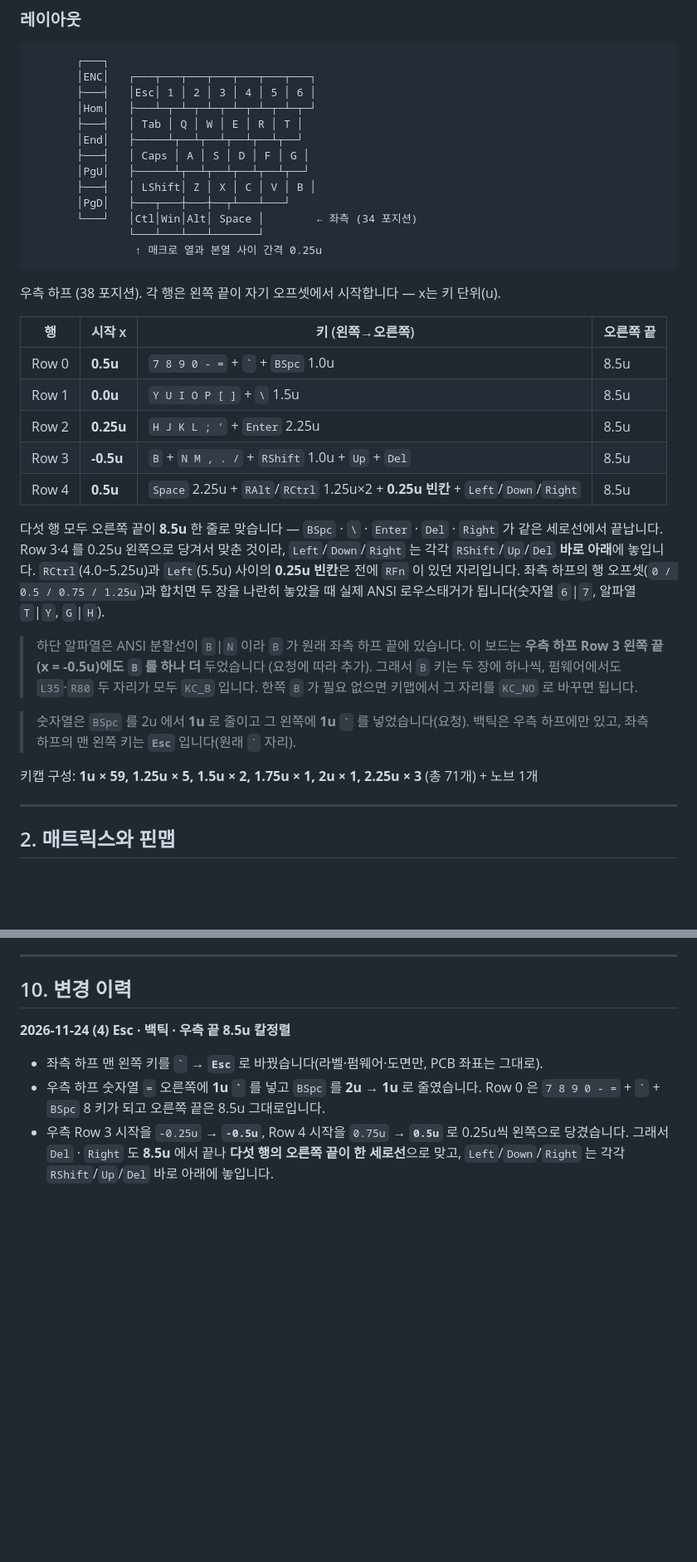
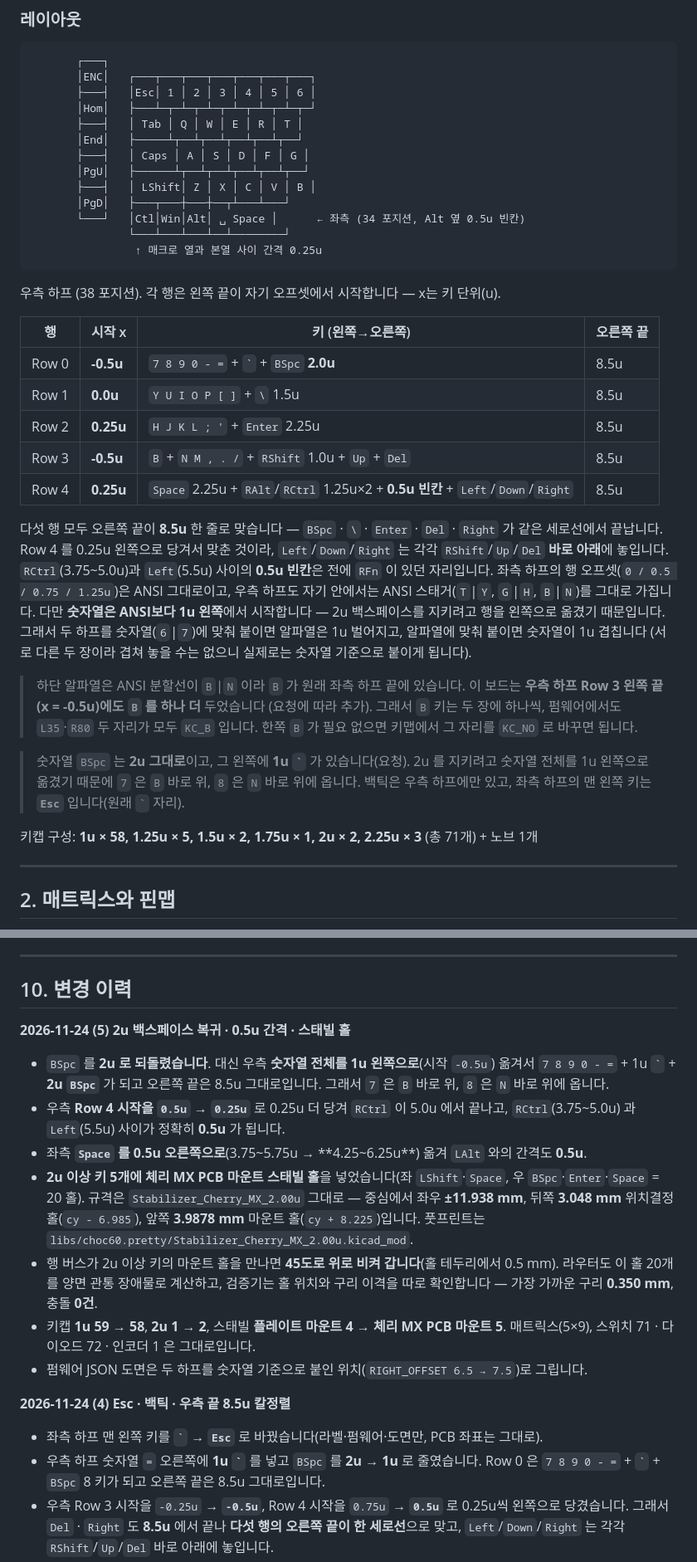
Before and after one commit to Samdasoo1076/dasoo_split, a Markdown page: README.md, 2 parts joined by grey strips. Shown at 83% size. Drawn GitHub-style; blank space fills up the shorter version.

````diff
--- a/README.md
+++ b/README.md
@@ -53,8 +54,8 @@ Kailh **Choc v1 로우프로파일 핫스왑** 스위치 **71개 + 로터리 인
        │PgU│   ├──────┴┬──┴┬──┴┬──┴┬──┴┬──┘
        ├───┤   │ LShift│ Z │ X │ C │ V │ B │
        │PgD│   ├───┬───┼───┼──┬┴───┴───┘
-       └───┘   │Ctl│Win│Alt│ Space │        ← 좌측 (34 포지션)
-               └───┴───┴───┴───────┘
+       └───┘   │Ctl│Win│Alt│ ␣ Space │      ← 좌측 (34 포지션, Alt 옆 0.5u 빈칸)
+               └───┴───┴───┴──┴────────┘
                 ↑ 매크로 열과 본열 사이 간격 0.25u
 ```
 
@@ -62,27 +63,31 @@ Kailh **Choc v1 로우프로파일 핫스왑** 스위치 **71개 + 로터리 인
 
 | 행 | 시작 x | 키 (왼쪽→오른쪽) | 오른쪽 끝 |
 |---|---|---|---|
-| Row 0 | **0.5u** | `7 8 9 0 - =` + `` ` `` + `BSpc` 1.0u | 8.5u |
+| Row 0 | **-0.5u** | `7 8 9 0 - =` + `` ` `` + `BSpc` **2.0u** | 8.5u |
 | Row 1 | **0.0u** | `Y U I O P [ ]` + `\` 1.5u | 8.5u |
 | Row 2 | **0.25u** | `H J K L ; '` + `Enter` 2.25u | 8.5u |
 | Row 3 | **-0.5u** | `B` + `N M , . /` + `RShift` 1.0u + `Up` + `Del` | 8.5u |
-| Row 4 | **0.5u** | `Space` 2.25u + `RAlt`/`RCtrl` 1.25u×2 + **0.25u 빈칸** + `Left`/`Down`/`Right` | 8.5u |
+| Row 4 | **0.25u** | `Space` 2.25u + `RAlt`/`RCtrl` 1.25u×2 + **0.5u 빈칸** + `Left`/`Down`/`Right` | 8.5u |
 
 다섯 행 모두 오른쪽 끝이 **8.5u** 한 줄로 맞습니다 — `BSpc` · `\` · `Enter` · `Del` · `Right` 가 같은 세로선에서 끝납니다.
-Row 3·4 를 0.25u 왼쪽으로 당겨서 맞춘 것이라, `Left`/`Down`/`Right` 는 각각 `RShift`/`Up`/`Del` **바로 아래**에 놓입니다.
-`RCtrl`(4.0~5.25u)과 `Left`(5.5u) 사이의 **0.25u 빈칸**은 전에 `RFn` 이 있던 자리입니다.
-좌측 하프의 행 오프셋(`0 / 0.5 / 0.75 / 1.25u`)과 합치면 두 장을 나란히 놓았을 때
-실제 ANSI 로우스태거가 됩니다(숫자열 `6`|`7`, 알파열 `T`|`Y`, `G`|`H`).
+Row 4 를 0.25u 왼쪽으로 당겨서 맞춘 것이라, `Left`/`Down`/`Right` 는 각각 `RShift`/`Up`/`Del` **바로 아래**에 놓입니다.
+`RCtrl`(3.75~5.0u)과 `Left`(5.5u) 사이의 **0.5u 빈칸**은 전에 `RFn` 이 있던 자리입니다.
+좌측 하프의 행 오프셋(`0 / 0.5 / 0.75 / 1.25u`)은 ANSI 그대로이고, 우측 하프도 자기 안에서는
+ANSI 스태거(`T`|`Y`, `G`|`H`, `B`|`N`)를 그대로 가집니다. 다만 **숫자열은 ANSI보다 1u 왼쪽**에서
+시작합니다 — 2u 백스페이스를 지키려고 행을 왼쪽으로 옮겼기 때문입니다. 그래서 두 하프를
+숫자열(`6`|`7`)에 맞춰 붙이면 알파열은 1u 벌어지고, 알파열에 맞춰 붙이면 숫자열이 1u 겹칩니다
+(서로 다른 두 장이라 겹쳐 놓을 수는 없으니 실제로는 숫자열 기준으로 붙이게 됩니다).
 
 > 하단 알파열은 ANSI 분할선이 `B`|`N` 이라 `B` 가 원래 좌측 하프 끝에 있습니다.
 > 이 보드는 **우측 하프 Row 3 왼쪽 끝(x = -0.5u)에도 `B` 를 하나 더** 두었습니다
 > (요청에 따라 추가). 그래서 `B` 키는 두 장에 하나씩, 펌웨어에서도 `L35`·`R80` 두 자리가 모두 `KC_B` 입니다.
 > 한쪽 `B` 가 필요 없으면 키맵에서 그 자리를 `KC_NO` 로 바꾸면 됩니다.
 
-> 숫자열은 `BSpc` 를 2u 에서 **1u** 로 줄이고 그 왼쪽에 **1u `` ` ``** 를 넣었습니다(요청).
+> 숫자열 `BSpc` 는 **2u 그대로**이고, 그 왼쪽에 **1u `` ` ``** 가 있습니다(요청). 2u 를 지키려고
+> 숫자열 전체를 1u 왼쪽으로 옮겼기 때문에 `7` 은 `B` 바로 위, `8` 은 `N` 바로 위에 옵니다.
 > 백틱은 우측 하프에만 있고, 좌측 하프의 맨 왼쪽 키는 **`Esc`** 입니다(원래 `` ` `` 자리).
 
-키캡 구성: **1u × 59, 1.25u × 5, 1.5u × 2, 1.75u × 1, 2u × 1, 2.25u × 3** (총 71개) + 노브 1개
+키캡 구성: **1u × 58, 1.25u × 5, 1.5u × 2, 1.75u × 1, 2u × 2, 2.25u × 3** (총 71개) + 노브 1개
 
 ---
 
@@ -343,6 +372,25 @@ python3 scripts/layout_kle.py      # KLE 형식 도면 PNG (layout.py 좌표에
 ---
 
 ## 10. 변경 이력
+
+**2026-11-24 (5) 2u 백스페이스 복귀 · 0.5u 간격 · 스태빌 홀**
+* `BSpc` 를 **2u 로 되돌렸습니다**. 대신 우측 **숫자열 전체를 1u 왼쪽으로**(시작 `-0.5u`) 옮겨서
+  `7 8 9 0 - =` + 1u `` ` `` + **2u `BSpc`** 가 되고 오른쪽 끝은 8.5u 그대로입니다.
+  그래서 `7` 은 `B` 바로 위, `8` 은 `N` 바로 위에 옵니다.
+* 우측 **Row 4 시작을 `0.5u` → `0.25u`** 로 0.25u 더 당겨 `RCtrl` 이 5.0u 에서 끝나고,
+  `RCtrl`(3.75~5.0u) 과 `Left`(5.5u) 사이가 정확히 **0.5u** 가 됩니다.
+* 좌측 **`Space` 를 0.5u 오른쪽으로**(3.75~5.75u → **4.25~6.25u**) 옮겨 `LAlt` 와의 간격도 **0.5u**.
+* **2u 이상 키 5개에 체리 MX PCB 마운트 스태빌 홀**을 넣었습니다(좌 `LShift`·`Space`,
+  우 `BSpc`·`Enter`·`Space` = 20 홀). 규격은 `Stabilizer_Cherry_MX_2.00u` 그대로 —
+  중심에서 좌우 **±11.938 mm**, 뒤쪽 **3.048 mm** 위치결정 홀(`cy - 6.985`),
+  앞쪽 **3.9878 mm** 마운트 홀(`cy + 8.225`)입니다. 풋프린트는
+  `libs/choc60.pretty/Stabilizer_Cherry_MX_2.00u.kicad_mod`.
+* 행 버스가 2u 이상 키의 마운트 홀을 만나면 **45도로 위로 비켜 갑니다**(홀 테두리에서 0.5 mm).
+  라우터도 이 홀 20개를 양면 관통 장애물로 계산하고, 검증기는 홀 위치와 구리 이격을 따로
+  확인합니다 — 가장 가까운 구리 **0.350 mm**, 충돌 **0건**.
+* 키캡 **1u 59 → 58**, **2u 1 → 2**, 스태빌 **플레이트 마운트 4 → 체리 MX PCB 마운트 5**.
+  매트릭스(5×9), 스위치 71 · 다이오드 72 · 인코더 1 은 그대로입니다.
+* 펌웨어 JSON 도면은 두 하프를 숫자열 기준으로 붙인 위치(`RIGHT_OFFSET 6.5 → 7.5`)로 그립니다.
 
 **2026-11-24 (4) Esc · 백틱 · 우측 끝 8.5u 칼정렬**
 * 좌측 하프 맨 왼쪽 키를 `` ` `` → **`Esc`** 로 바꿨습니다(라벨·펌웨어·도면만, PCB 좌표는 그대로).
````
Also changed, not shown: other parts of README.md (+36 -11 lines), docs/layout-kle.png, docs/preview-left.png, docs/preview-right.png, 3 other files.
